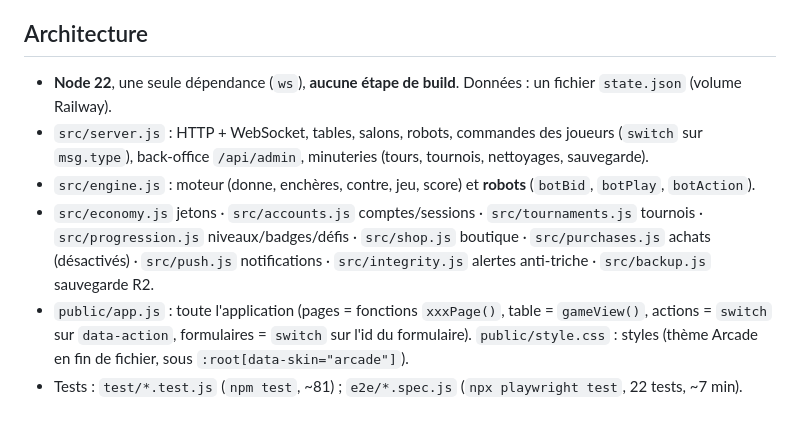
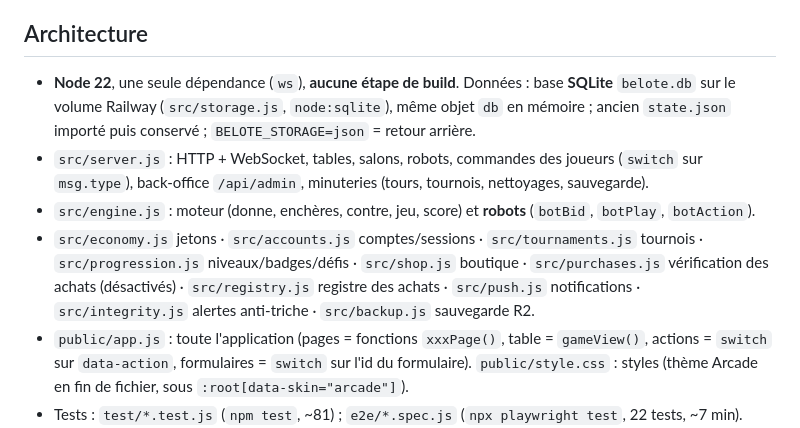
Before and after one commit to manishraanana-beep/belote, a Markdown page: CLAUDE.md, the part around the change. Rendered like a GitHub page.

Commit message:
Documentation : Lot 1 terminé (#135)
Claude-Session: https://claude.ai/code/session_01Er4kR8kTcR9TAd5D5HnEzu

Co-authored-by: Claude <noreply@anthropic.com>

```diff
--- a/CLAUDE.md
+++ b/CLAUDE.md
@@ -15,10 +15,10 @@ Documentation détaillée (à lire seulement si besoin) : `docs/DOCUMENTATION-CO
 
 ## Architecture
 
-- **Node 22**, une seule dépendance (`ws`), **aucune étape de build**. Données : un fichier `state.json` (volume Railway).
+- **Node 22**, une seule dépendance (`ws`), **aucune étape de build**. Données : base **SQLite** `belote.db` sur le volume Railway (`src/storage.js`, `node:sqlite`), même objet `db` en mémoire ; ancien `state.json` importé puis conservé ; `BELOTE_STORAGE=json` = retour arrière.
 - `src/server.js` : HTTP + WebSocket, tables, salons, robots, commandes des joueurs (`switch` sur `msg.type`), back-office `/api/admin`, minuteries (tours, tournois, nettoyages, sauvegarde).
 - `src/engine.js` : moteur (donne, enchères, contre, jeu, score) et **robots** (`botBid`, `botPlay`, `botAction`).
-- `src/economy.js` jetons · `src/accounts.js` comptes/sessions · `src/tournaments.js` tournois · `src/progression.js` niveaux/badges/défis · `src/shop.js` boutique · `src/purchases.js` achats (désactivés) · `src/push.js` notifications · `src/integrity.js` alertes anti-triche · `src/backup.js` sauvegarde R2.
+- `src/economy.js` jetons · `src/accounts.js` comptes/sessions · `src/tournaments.js` tournois · `src/progression.js` niveaux/badges/défis · `src/shop.js` boutique · `src/purchases.js` vérification des achats (désactivés) · `src/registry.js` registre des achats · `src/push.js` notifications · `src/integrity.js` alertes anti-triche · `src/backup.js` sauvegarde R2.
 - `public/app.js` : toute l'application (pages = fonctions `xxxPage()`, table = `gameView()`, actions = `switch` sur `data-action`, formulaires = `switch` sur l'id du formulaire). `public/style.css` : styles (thème Arcade en fin de fichier, sous `:root[data-skin="arcade"]`).
 - Tests : `test/*.test.js` (`npm test`, ~81) ; `e2e/*.spec.js` (`npx playwright test`, 22 tests, ~7 min).
 - Lancer en local : `PORT=3999 BELOTE_DATA_DIR=$(mktemp -d) node src/server.js`.
```
Also changed, not shown: docs/DOCUMENTATION-COMPLETE.md (+3 -3 lines).
